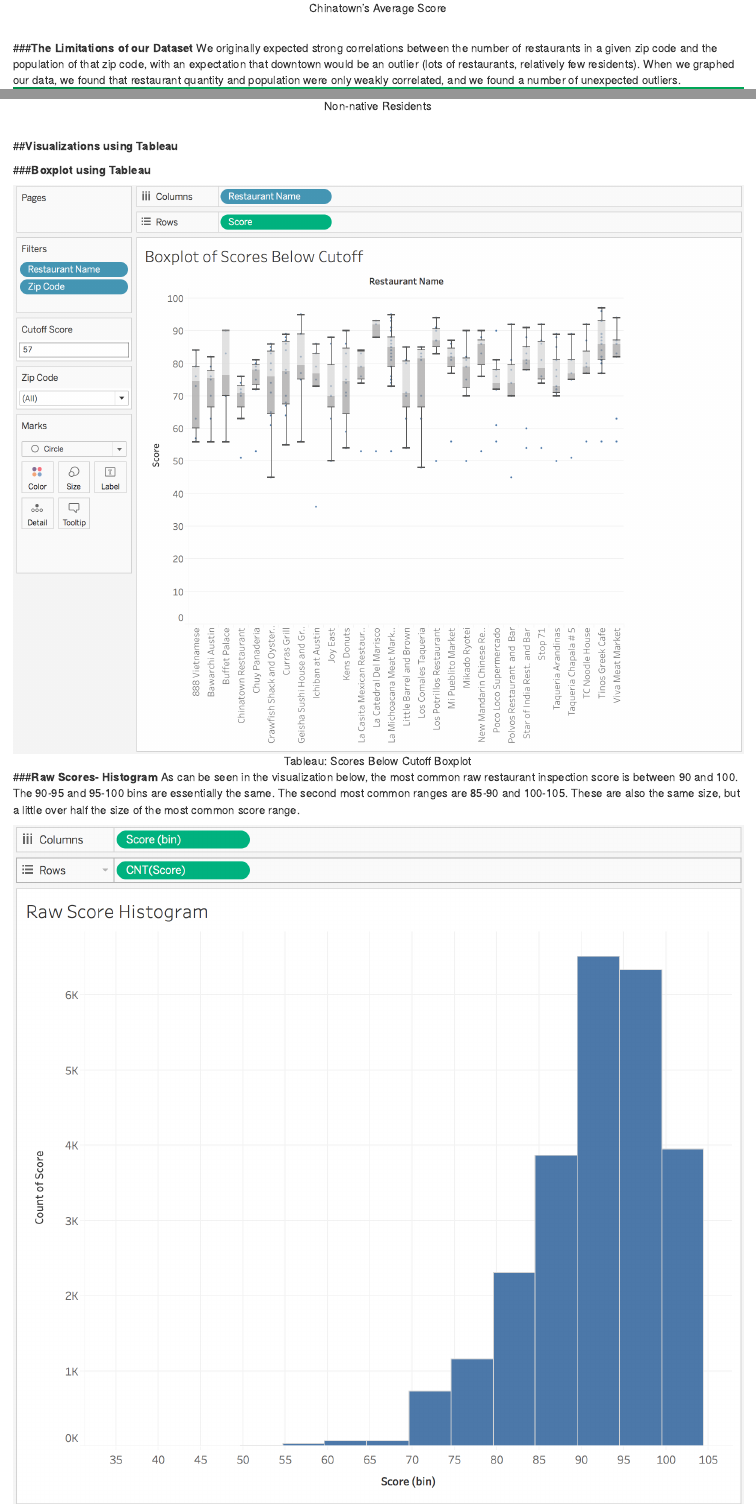
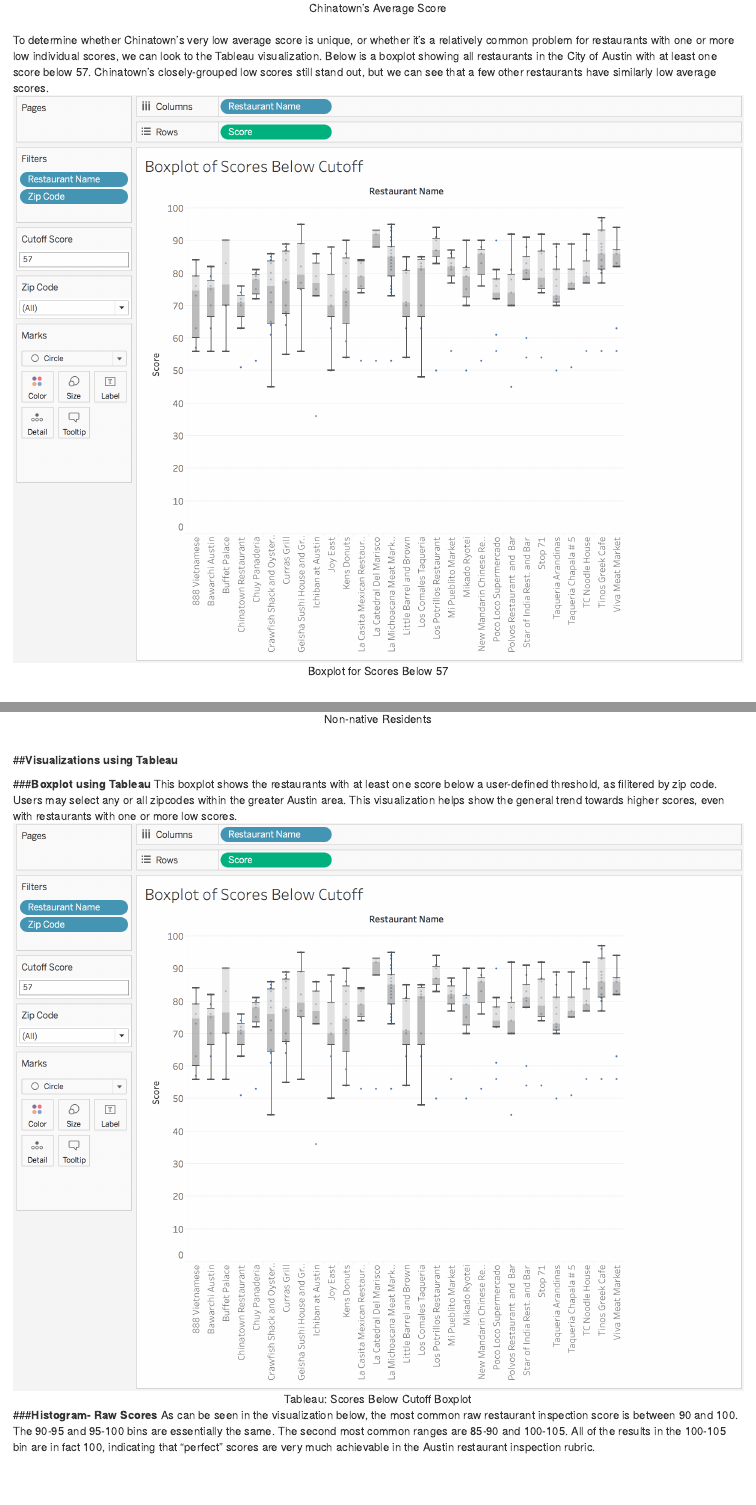
Before and after one commit to CannataUTDV/s17dvfinalproject-vaughn-cannata-martinez-1, an R Markdown document (00 Docs/Notebook.Rmd): the page in a window 1100 px wide, from 4850 px down, and a second part further down, joined at a grey line. Rendered offline with R 4.5, knitr and Pandoc, with nearby package versions; some code elsewhere in the file could not run offline; common packages that the code uses without loading them are loaded.

Commit message:
Added Tableau boxplot text and adjusted Thing 1

```diff
--- a/00 Docs/Notebook.Rmd
+++ b/00 Docs/Notebook.Rmd
@@ -148,6 +148,10 @@
 If you're interested in seeing the whole collection of scores for a restaurant with at least one low score, use our Shiny boxplot and select the zipcode of interest.  Some restaurants demonstrate a trend in their low scores that goes beyond "one bad day".  Chinatown, in 78731, is a good example of this.  A score of 70 or higher is considered 'passing,' while a score below 70 triggers an automatic reinspection of the facility.  Restaurants are encouraged to aim for scores approaching 100.  Chinatown is apparently just aiming to pass.  With an average score of 71, it's meeting its goal.
 <center>![Chinatown's Average Score](../03 Visualizations/SBoxB.png)</center>
 <br>
+To determine whether Chinatown's very low average score is unique, or whether it's a relatively common problem for restaurants with one or more low individual scores, we can look to the Tableau visualization.  Below is a boxplot showing all restaurants in the City of Austin with at least one score below 57.  Chinatown's closely-grouped low scores still stand out, but we can see that a few other restaurants have similarly low average scores.
+<center>![Boxplot for Scores Below 57](../03 Visualizations/TBoxplot.png)</center>
+<br>
+
 
 ###**The Limitations of our Dataset**
 We originally expected strong correlations between the number of restaurants in a given zip code and the population of that zip code, with an expectation that downtown would be an outlier (lots of restaurants, relatively few residents).  When we graphed our data, we found that restaurant quantity and population were only weakly correlated, and we found a number of unexpected outliers.
@@ -176,11 +180,11 @@
 ##**Visualizations using Tableau**
 
 ###**Boxplot using Tableau**
-
+This boxplot shows the restaurants with at least one score below a user-defined threshold, as filitered by zip code.  Users may select any or all zipcodes within the greater Austin area.  This visualization helps show the general trend towards higher scores, even with restaurants with one or more low scores.
 <center>![Tableau: Scores Below Cutoff Boxplot](../03 Visualizations/TBoxplot.png)</center>
 
-###**Raw Scores- Histogram**
-As can be seen in the visualization below, the most common raw restaurant inspection score is between 90 and 100. The 90-95 and 95-100 bins are essentially the same. The second most common ranges are 85-90 and 100-105. These are also the same size, but a little over half the size of the most common score range.
+###**Histogram- Raw Scores**
+As can be seen in the visualization below, the most common raw restaurant inspection score is between 90 and 100. The 90-95 and 95-100 bins are essentially the same. The second most common ranges are 85-90 and 100-105.  All of the results in the 100-105 bin are in fact 100, indicating that "perfect" scores are very much achievable in the Austin restaurant inspection rubric.
 
 <center>![Tableau: Raw Score Histogram](../03 Visualizations/THist.png)</center>
 
```
Also changed, not shown: 00 Docs/Notebook.Rmd (2 more changed lines).
